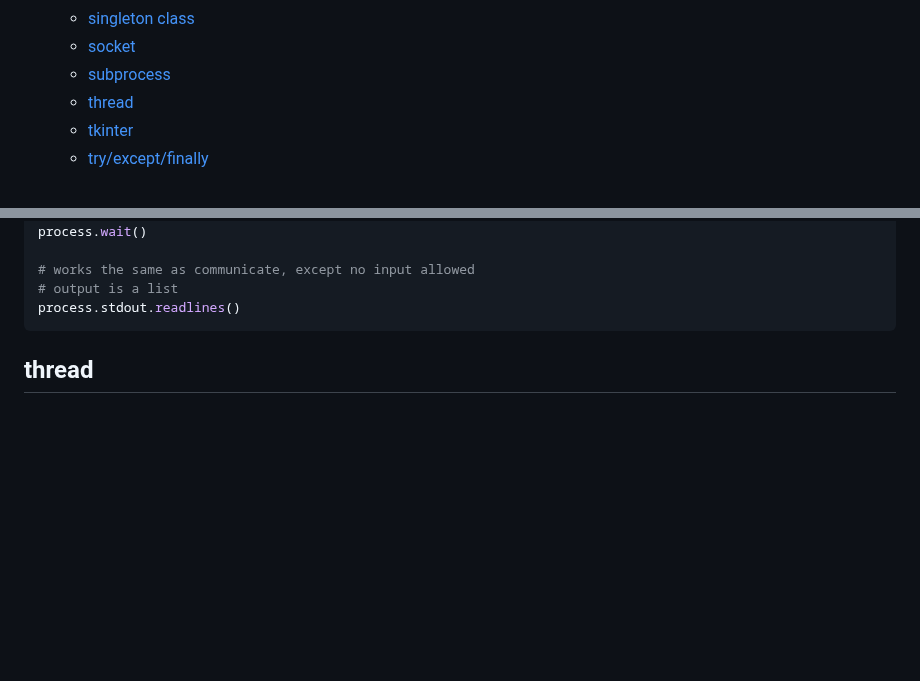
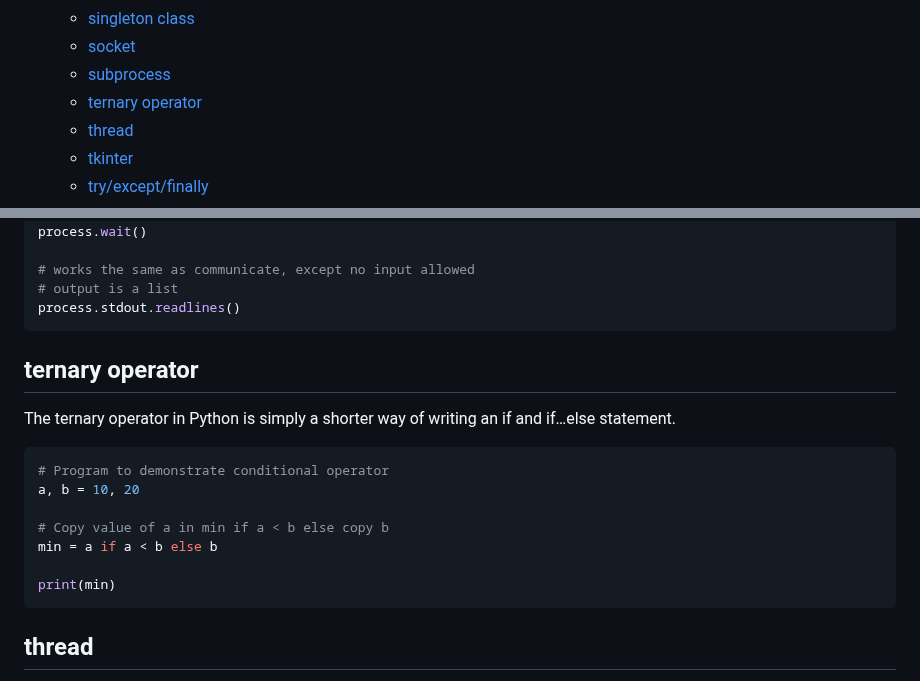
Before and after one commit to maple24/Notes, a Markdown page: Python/README.md, 2 parts joined by grey strips. Drawn GitHub-style; blank space fills up the shorter version.

Commit message:
docs: update python ternary operator

````diff
--- a/Python/README.md
+++ b/Python/README.md
@@ -67,6 +67,7 @@
   - [singleton class](#singleton-class)
   - [socket](#socket)
   - [subprocess](#subprocess)
+  - [ternary operator](#ternary-operator)
   - [thread](#thread)
   - [tkinter](#tkinter)
   - [try/except/finally](#tryexceptfinally)
@@ -1307,6 +1308,19 @@ process.wait()
 # works the same as communicate, except no input allowed
 # output is a list
 process.stdout.readlines()
+```
+
+## ternary operator
+The ternary operator in Python is simply a shorter way of writing an if and if…else statement.
+
+```python
+# Program to demonstrate conditional operator
+a, b = 10, 20
+
+# Copy value of a in min if a < b else copy b
+min = a if a < b else b
+
+print(min)
 ```
 
 ## thread
````
